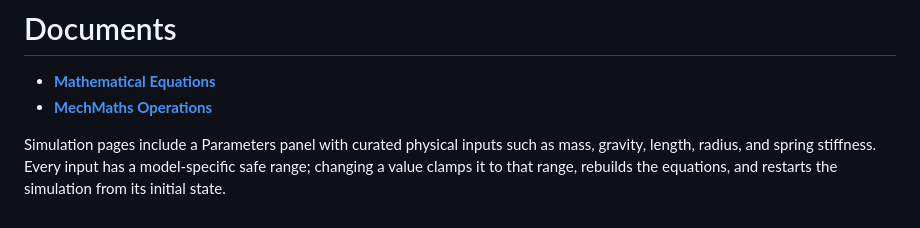
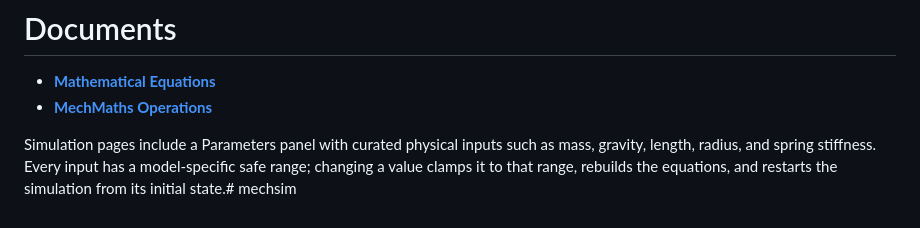
Before and after one commit to imtua/mechanics, a Markdown page: README.md, the part around the change. Rendered like a GitHub page.

```diff
--- a/README.md
+++ b/README.md
@@ -42,4 +42,4 @@ The system code is extremely intuitive to the point where even non-programmers s
 - <a href="https://mechanics.help/maths/"><b>Mathematical Equations</b></a>
 - <a href="https://github.com/imtua/mechanics/blob/main/mechmaths/README.md"><b>MechMaths Operations</b></a>
 
-Simulation pages include a Parameters panel with curated physical inputs such as mass, gravity, length, radius, and spring stiffness. Every input has a model-specific safe range; changing a value clamps it to that range, rebuilds the equations, and restarts the simulation from its initial state.
+Simulation pages include a Parameters panel with curated physical inputs such as mass, gravity, length, radius, and spring stiffness. Every input has a model-specific safe range; changing a value clamps it to that range, rebuilds the equations, and restarts the simulation from its initial state.# mechsim
```
